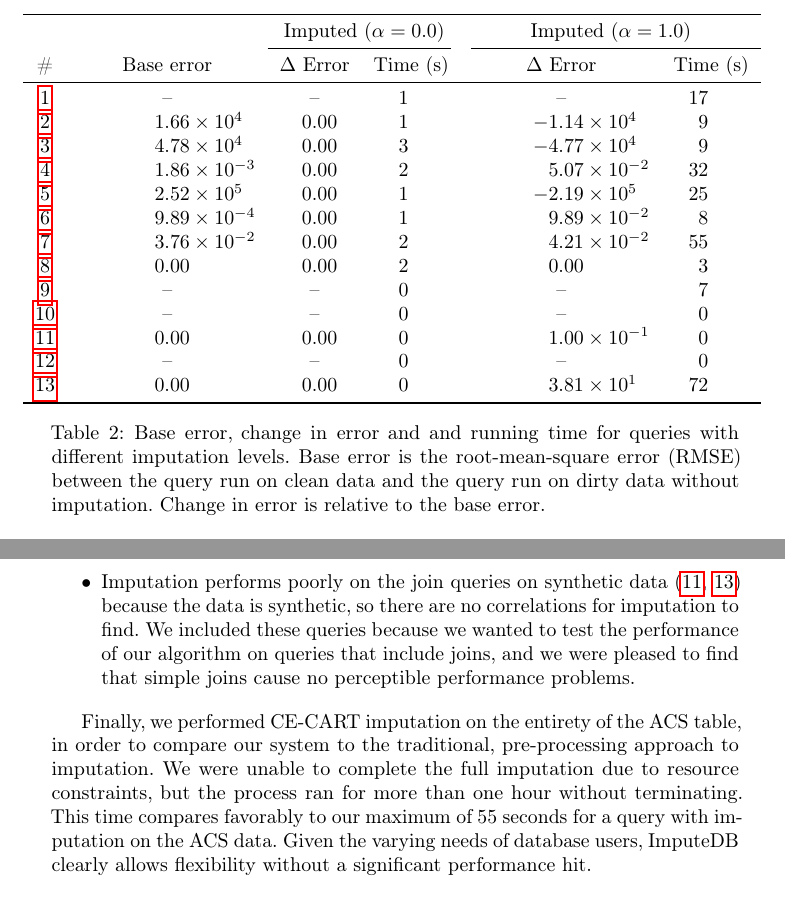
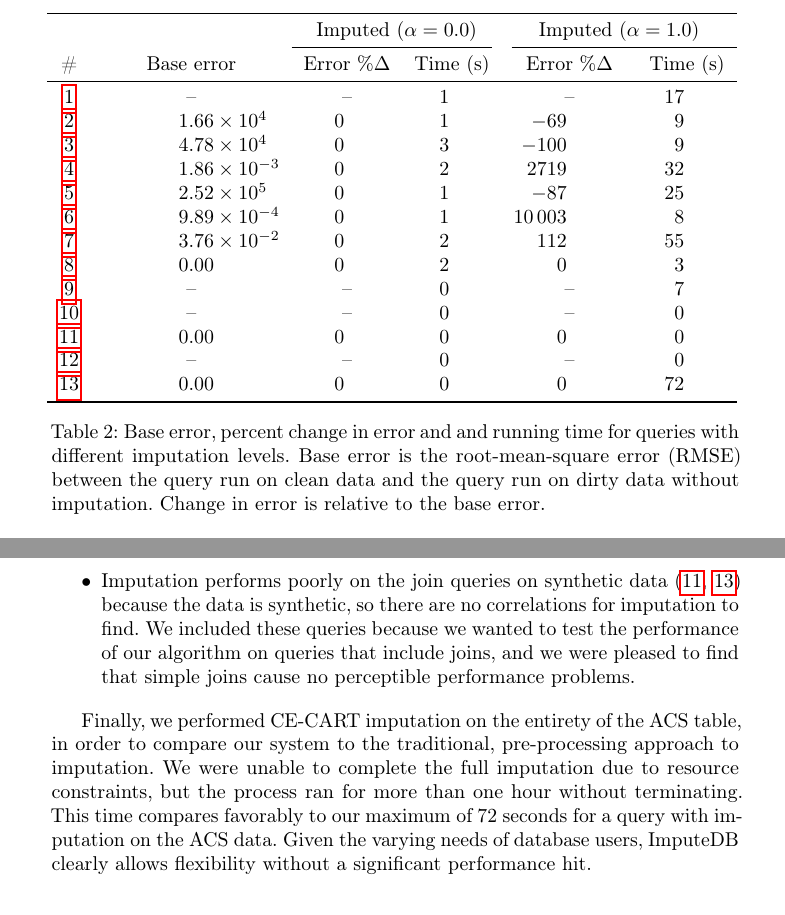
Before and after one commit to mitdbg/imputedb, a LaTeX paper (paper/main.tex, which reads paper/experiments.tex, paper/runtimes.tex): two parts of pages 13 and 14 of 15, joined at a grey line, cut so that both start at the same text. Compiled offline with pdfLaTeX.

Commit message:
paper: switch to percentage change in error

```diff
--- a/paper/experiments.tex
+++ b/paper/experiments.tex
@@ -41,7 +41,7 @@ dataset and write various ad-hoc queries.
 \begin{table}
   \centerfloat
   \input{runtimes}
-    \caption{Base error, change in error and and running time for queries
+    \caption{Base error, percent change in error and and running time for queries
     with different imputation levels. Base error is the root-mean-square error (RMSE) between the query run on clean
     data and the query run on dirty data without imputation. Change in error is relative to the base error.}
   \label{fig:experiments}
@@ -80,7 +80,7 @@ These values are unlikely to be the result of imputation and are also unlikely t
 
 Finally, we performed CE-CART imputation on the entirety of the ACS table, in order to compare our system to the traditional, pre-processing approach to imputation.
 We were unable to complete the full imputation due to resource constraints, but the process ran for more than one hour without terminating.
-This time compares favorably to our maximum of 55 seconds for a query with imputation on the ACS data.
+This time compares favorably to our maximum of 72 seconds for a query with imputation on the ACS data.
 Given the varying needs of database users, \ProjectName{} clearly allows flexibility without a significant performance hit.
 
 
--- a/paper/runtimes.tex
+++ b/paper/runtimes.tex
@@ -3,20 +3,20 @@
 \multicolumn{2}{c}{} & \multicolumn{2}{c}{Imputed ($\alpha=0.0$)} & \multicolumn{2}{c}{Imputed ($\alpha=1.0$)} \\
 \cmidrule(r){3-4}
 \cmidrule(l){5-6}
-\# & \multicolumn{1}{c}{Base error} & \multicolumn{1}{c}{$\Delta$ Error} & \multicolumn{1}{c}{Time (s)} & \multicolumn{1}{c}{$\Delta$ Error} & \multicolumn{1}{c}{Time (s)} \\
+\# & \multicolumn{1}{c}{Base error} & \multicolumn{1}{c}{Error \%$\Delta$} & \multicolumn{1}{c}{Time (s)} & \multicolumn{1}{c}{Error \%$\Delta$} & \multicolumn{1}{c}{Time (s)} \\
 \midrule
 \ref{q1} & \multicolumn{1}{c}{--} & \multicolumn{1}{c}{--} & 1 & \multicolumn{1}{c}{--} & 17 \\
-\ref{q2} & 1.66e+04 & 0.00e+00 & 1 & -1.14e+04 & 9 \\
-\ref{q3} & 4.78e+04 & 0.00e+00 & 3 & -4.77e+04 & 9 \\
-\ref{q4} & 1.86e-03 & 0.00e+00 & 2 & 5.07e-02 & 32 \\
-\ref{q5} & 2.52e+05 & 0.00e+00 & 1 & -2.19e+05 & 25 \\
-\ref{q6} & 9.89e-04 & 0.00e+00 & 1 & 9.89e-02 & 8 \\
-\ref{q7} & 3.76e-02 & 0.00e+00 & 2 & 4.21e-02 & 55 \\
-\ref{q8} & 0.00e+00 & 0.00e+00 & 2 & 0.00e+00 & 3 \\
+\ref{q2} & 1.66e+04 & 0 & 1 & -69 & 9 \\
+\ref{q3} & 4.78e+04 & 0 & 3 & -100 & 9 \\
+\ref{q4} & 1.86e-03 & 0 & 2 & 2719 & 32 \\
+\ref{q5} & 2.52e+05 & 0 & 1 & -87 & 25 \\
+\ref{q6} & 9.89e-04 & 0 & 1 & 10003 & 8 \\
+\ref{q7} & 3.76e-02 & 0 & 2 & 112 & 55 \\
+\ref{q8} & 0.00e+00 & 0 & 2 & 0 & 3 \\
 \ref{q9} & \multicolumn{1}{c}{--} & \multicolumn{1}{c}{--} & 0 & \multicolumn{1}{c}{--} & 7 \\
 \ref{q10} & \multicolumn{1}{c}{--} & \multicolumn{1}{c}{--} & 0 & \multicolumn{1}{c}{--} & 0 \\
-\ref{q11} & 0.00e+00 & 0.00e+00 & 0 & 1.00e-01 & 0 \\
+\ref{q11} & 0.00e+00 & 0 & 0 & 0 & 0 \\
 \ref{q12} & \multicolumn{1}{c}{--} & \multicolumn{1}{c}{--} & 0 & \multicolumn{1}{c}{--} & 0 \\
-\ref{q13} & 0.00e+00 & 0.00e+00 & 0 & 3.81e+01 & 72 \\
+\ref{q13} & 0.00e+00 & 0 & 0 & 0 & 72 \\
 \bottomrule
 \end{tabular}
```
Also changed, not shown: 1 other file.
